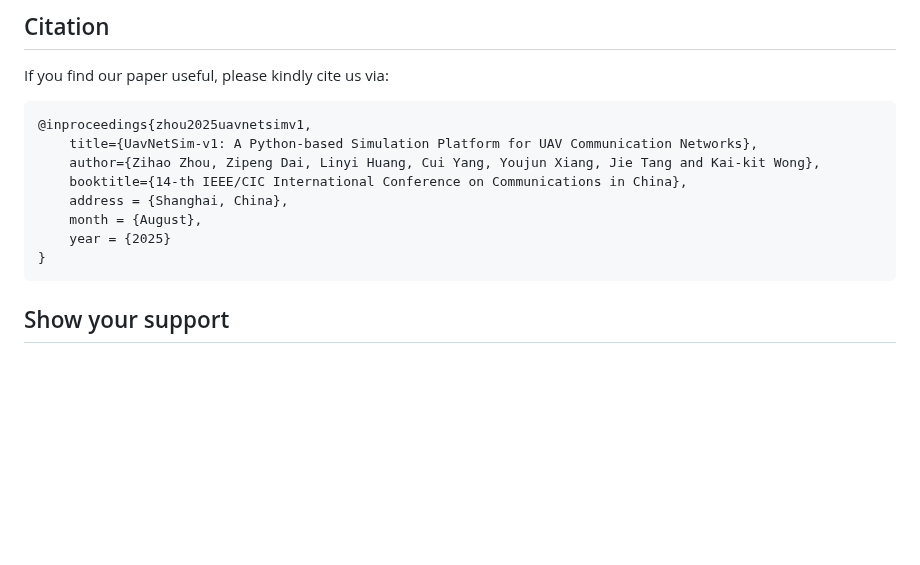
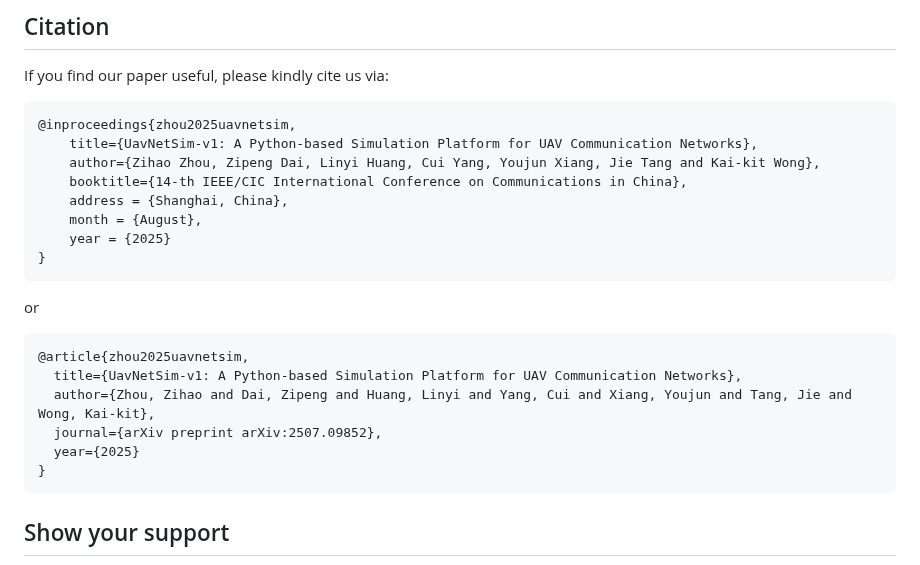
Before and after one commit to 01329582993/Project1, a Markdown page: README.md, the part around the change. GitHub-like rendering; blank space fills up the shorter version.

````diff
--- a/README.md
+++ b/README.md
@@ -352,7 +352,7 @@ Contributions are warmly welcome!
 ## Citation
 If you find our paper useful, please kindly cite us via:
 ```
-@inproceedings{zhou2025uavnetsimv1,
+@inproceedings{zhou2025uavnetsim,
     title={UavNetSim-v1: A Python-based Simulation Platform for UAV Communication Networks},
     author={Zihao Zhou, Zipeng Dai, Linyi Huang, Cui Yang, Youjun Xiang, Jie Tang and Kai-kit Wong},
     booktitle={14-th IEEE/CIC International Conference on Communications in China},
@@ -361,6 +361,15 @@ If you find our paper useful, please kindly cite us via:
     year = {2025}
 }
 ```
+or
+```
+@article{zhou2025uavnetsim,
+  title={UavNetSim-v1: A Python-based Simulation Platform for UAV Communication Networks},
+  author={Zhou, Zihao and Dai, Zipeng and Huang, Linyi and Yang, Cui and Xiang, Youjun and Tang, Jie and Wong, Kai-kit},
+  journal={arXiv preprint arXiv:2507.09852},
+  year={2025}
+}
+```
 
 ## Show your support
 Give a ⭐ if this project helped you!
````
